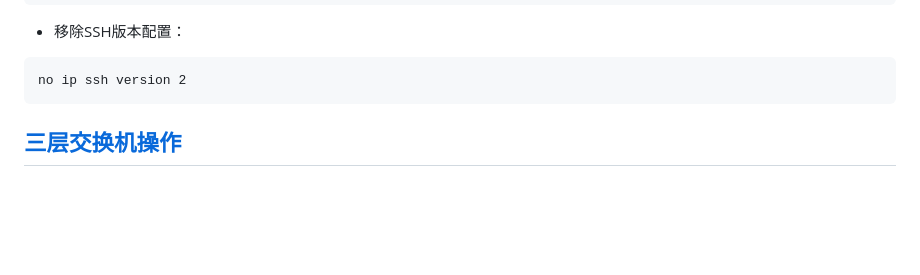
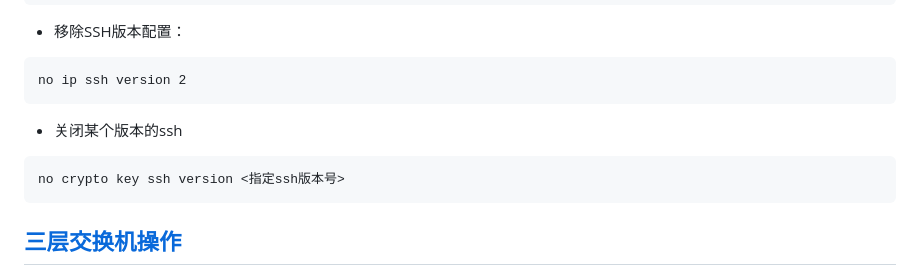
Before and after one commit to stu2116Edward/Public-study-notes, a Markdown page: Cisco Notes/Cisco Notes.md, the part around the change. Drawn GitHub-style; blank space fills up the shorter version.

````diff
--- a/Cisco Notes/Cisco Notes.md
+++ b/Cisco Notes/Cisco Notes.md
@@ -1120,6 +1120,10 @@ show ssh
 ```
 no ip ssh version 2
 ```
+- 关闭某个版本的ssh
+```
+no crypto key ssh version <指定ssh版本号>
+```
 
 ## [三层交换机操作](#Layer_3_Switch_Operations)
 三层交换机(具备路由功能的交换机)需要注意的地方：
````
